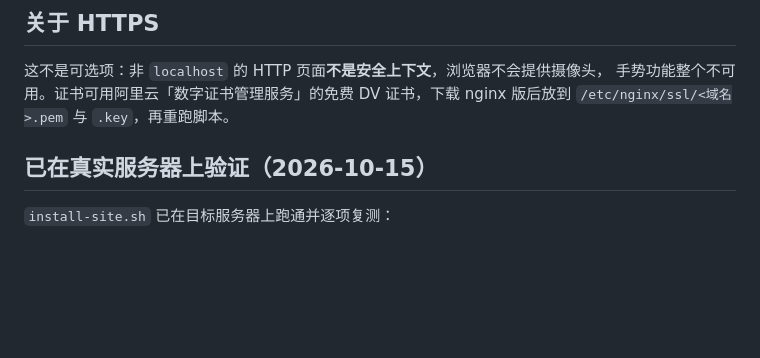
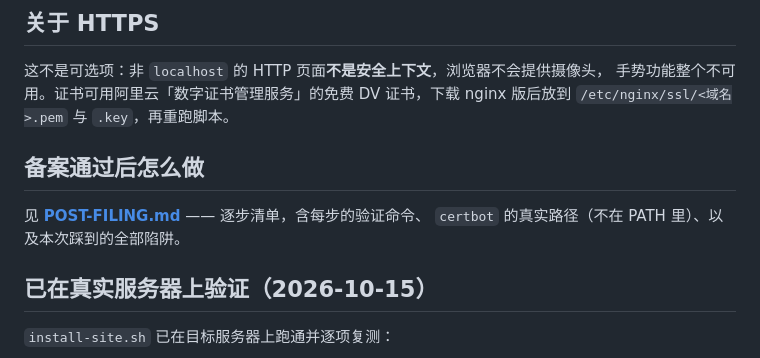
Before and after one commit to HaikeThreat/Oracle-bone-TCM, a Markdown page: deploy/README.md, the part around the change. Rendered like a GitHub page; blank space fills up the shorter version.

```diff
--- a/deploy/README.md
+++ b/deploy/README.md
@@ -38,6 +38,11 @@ nginx 配置里一旦引用 `ssl_certificate` 而证书文件不存在，`nginx
 这不是可选项：非 `localhost` 的 HTTP 页面**不是安全上下文**，浏览器不会提供摄像头，
 手势功能整个不可用。证书可用阿里云「数字证书管理服务」的免费 DV 证书，下载 nginx 版后放到
 `/etc/nginx/ssl/<域名>.pem` 与 `.key`，再重跑脚本。
+
+## 备案通过后怎么做
+
+见 **[POST-FILING.md](POST-FILING.md)** —— 逐步清单，含每步的验证命令、
+`certbot` 的真实路径（不在 PATH 里）、以及本次踩到的全部陷阱。
 
 ## 已在真实服务器上验证（2026-10-15）
 
```
Also changed, not shown: deploy/POST-FILING.md (added, +162 -0 lines).
